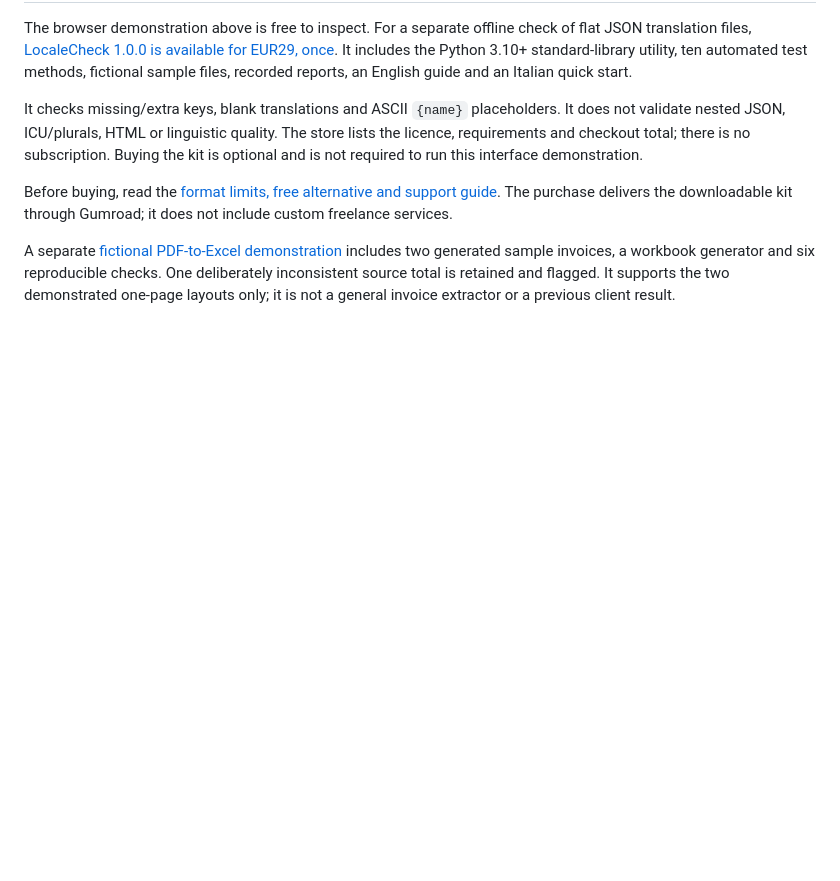
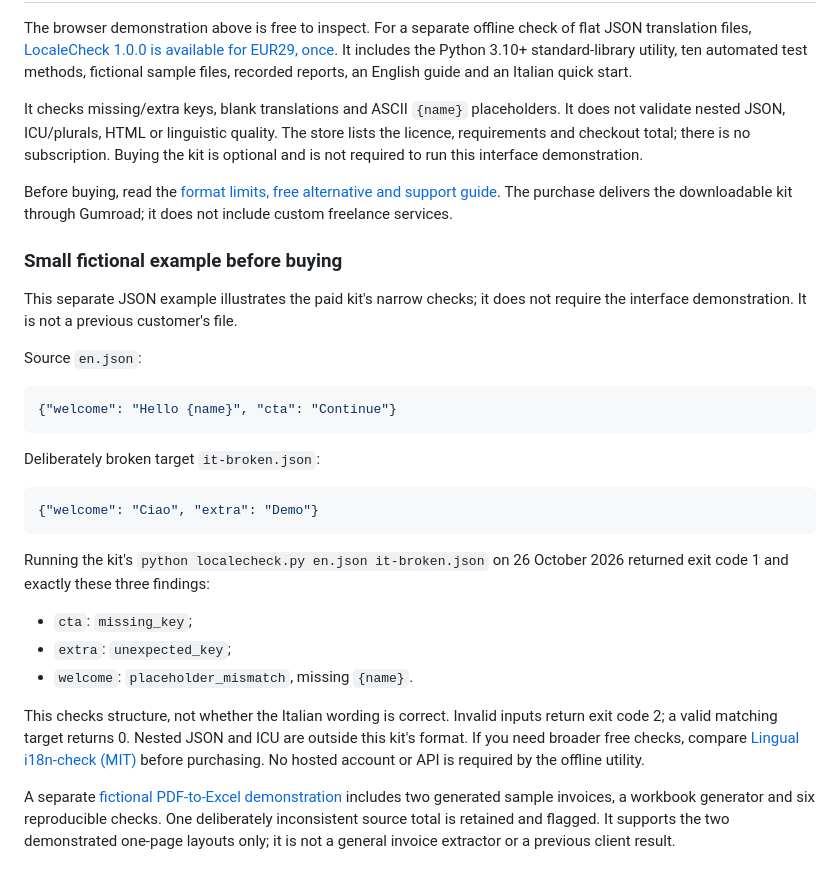
Before and after one commit to bellocchio23m/PlayGround, a Markdown page: portfolio/localization/README.md, the part around the change. GitHub-like rendering; blank space fills up the shorter version.

Commit message:
Add reproducible fictional preview of flat JSON checks

````diff
--- a/portfolio/localization/README.md
+++ b/portfolio/localization/README.md
@@ -44,5 +44,28 @@ It checks missing/extra keys, blank translations and ASCII `{name}` placeholders
 
 Before buying, read the [format limits, free alternative and support guide](https://bellocchio2.gumroad.com/). The purchase delivers the downloadable kit through Gumroad; it does not include custom freelance services.
 
+### Small fictional example before buying
+
+This separate JSON example illustrates the paid kit's narrow checks; it does not require the interface demonstration. It is not a previous customer's file.
+
+Source `en.json`:
+
+```json
+{"welcome": "Hello {name}", "cta": "Continue"}
+```
+
+Deliberately broken target `it-broken.json`:
+
+```json
+{"welcome": "Ciao", "extra": "Demo"}
+```
+
+Running the kit's `python localecheck.py en.json it-broken.json` on 26 October 2026 returned exit code 1 and exactly these three findings:
+
+- `cta`: `missing_key`;
+- `extra`: `unexpected_key`;
+- `welcome`: `placeholder_mismatch`, missing `{name}`.
+
+This checks structure, not whether the Italian wording is correct. Invalid inputs return exit code 2; a valid matching target returns 0. Nested JSON and ICU are outside this kit's format. If you need broader free checks, compare [Lingual i18n-check (MIT)](https://github.com/lingualdev/i18n-check) before purchasing. No hosted account or API is required by the offline utility.
 
 A separate [fictional PDF-to-Excel demonstration](../invoice-demo/) includes two generated sample invoices, a workbook generator and six reproducible checks. One deliberately inconsistent source total is retained and flagged. It supports the two demonstrated one-page layouts only; it is not a general invoice extractor or a previous client result.
````
